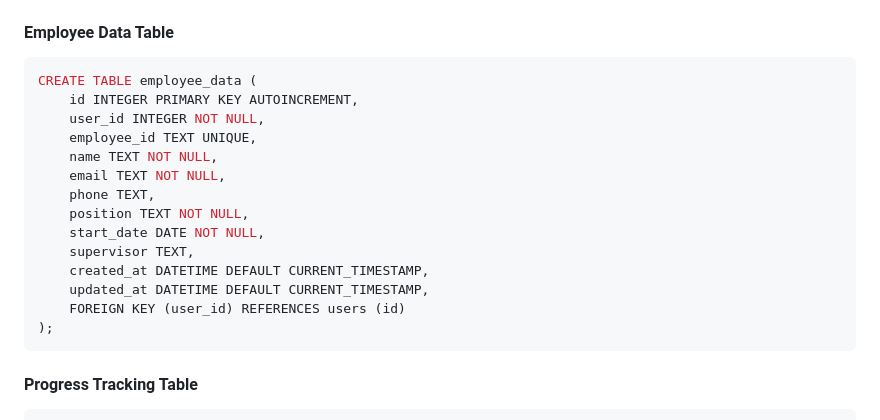
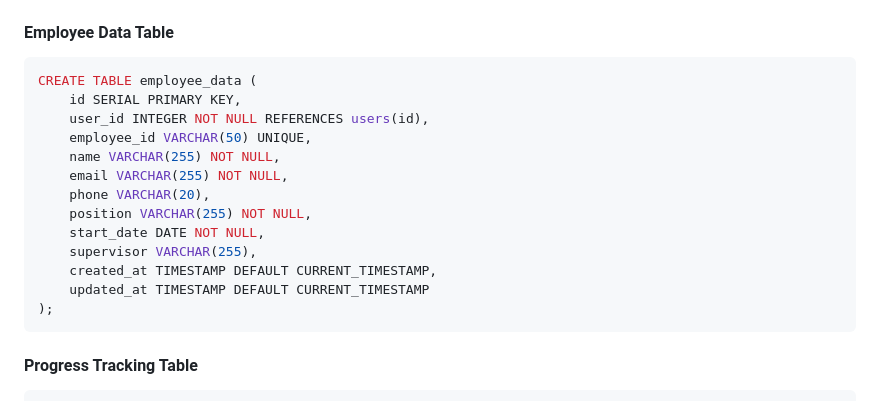
Before and after one commit to Steel-tech/Steel-Onboarding-App, a Markdown page: README.md, the part around the change. Rendered like a GitHub page.

Commit message:
docs: update README update documentation  (modified 1 files)
🤖 Auto-committed by Claude Code
Files changed: 1
Generated: 2025-09-12 11:24:39

````diff
--- a/README.md
+++ b/README.md
@@ -1241,18 +1241,17 @@ CREATE TABLE users (
 
 ```sql
 CREATE TABLE employee_data (
-    id INTEGER PRIMARY KEY AUTOINCREMENT,
-    user_id INTEGER NOT NULL,
-    employee_id TEXT UNIQUE,
-    name TEXT NOT NULL,
-    email TEXT NOT NULL,
-    phone TEXT,
-    position TEXT NOT NULL,
+    id SERIAL PRIMARY KEY,
+    user_id INTEGER NOT NULL REFERENCES users(id),
+    employee_id VARCHAR(50) UNIQUE,
+    name VARCHAR(255) NOT NULL,
+    email VARCHAR(255) NOT NULL,
+    phone VARCHAR(20),
+    position VARCHAR(255) NOT NULL,
     start_date DATE NOT NULL,
-    supervisor TEXT,
-    created_at DATETIME DEFAULT CURRENT_TIMESTAMP,
-    updated_at DATETIME DEFAULT CURRENT_TIMESTAMP,
-    FOREIGN KEY (user_id) REFERENCES users (id)
+    supervisor VARCHAR(255),
+    created_at TIMESTAMP DEFAULT CURRENT_TIMESTAMP,
+    updated_at TIMESTAMP DEFAULT CURRENT_TIMESTAMP
 );
 ```
 
````
